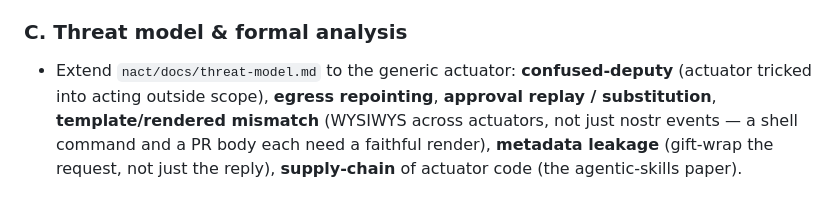
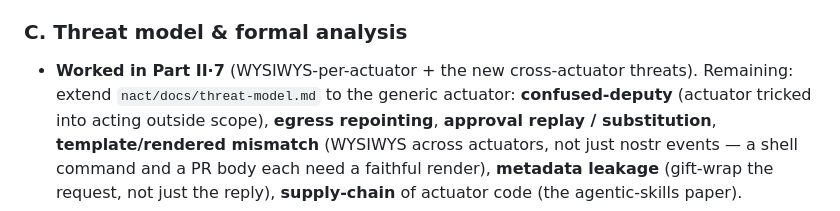
Before and after one commit to JAFairweather/nave.pub, a Markdown page: docs/scoped-agent-actions.md, the part around one of its changes. Drawn GitHub-style.

```diff
--- a/docs/scoped-agent-actions.md
+++ b/docs/scoped-agent-actions.md
@@ -409,7 +468,8 @@ Organized as workstreams. Each names concrete targets and the decision it feeds.
    private wiring.
 
 ### C. Threat model & formal analysis
-- Extend `nact/docs/threat-model.md` to the generic actuator: **confused-deputy**
+- **Worked in Part II·7** (WYSIWYS-per-actuator + the new cross-actuator threats).
+  Remaining: extend `nact/docs/threat-model.md` to the generic actuator: **confused-deputy**
   (actuator tricked into acting outside scope), **egress repointing**, **approval
   replay / substitution**, **template/rendered mismatch** (WYSIWYS across
   actuators, not just nostr events — a shell command and a PR body each need a
```
Also changed, not shown: other parts of docs/scoped-agent-actions.md (+59 -0 lines).
